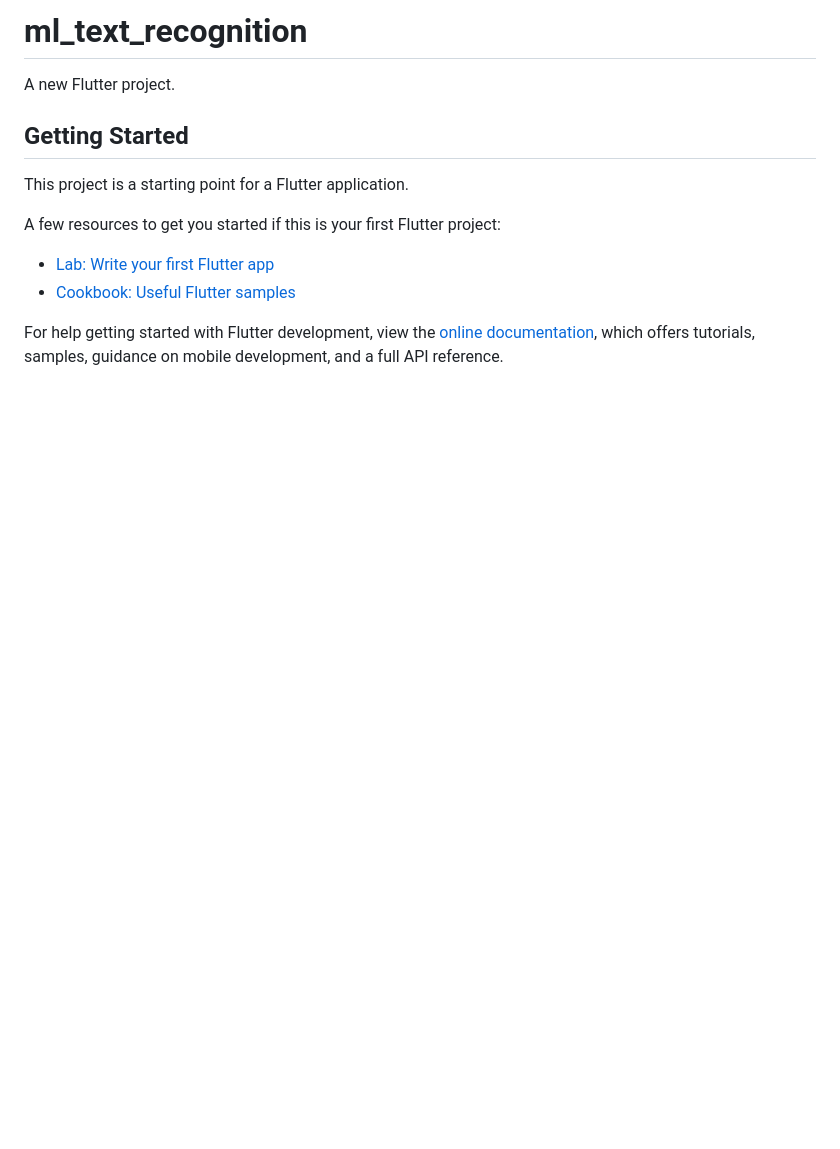
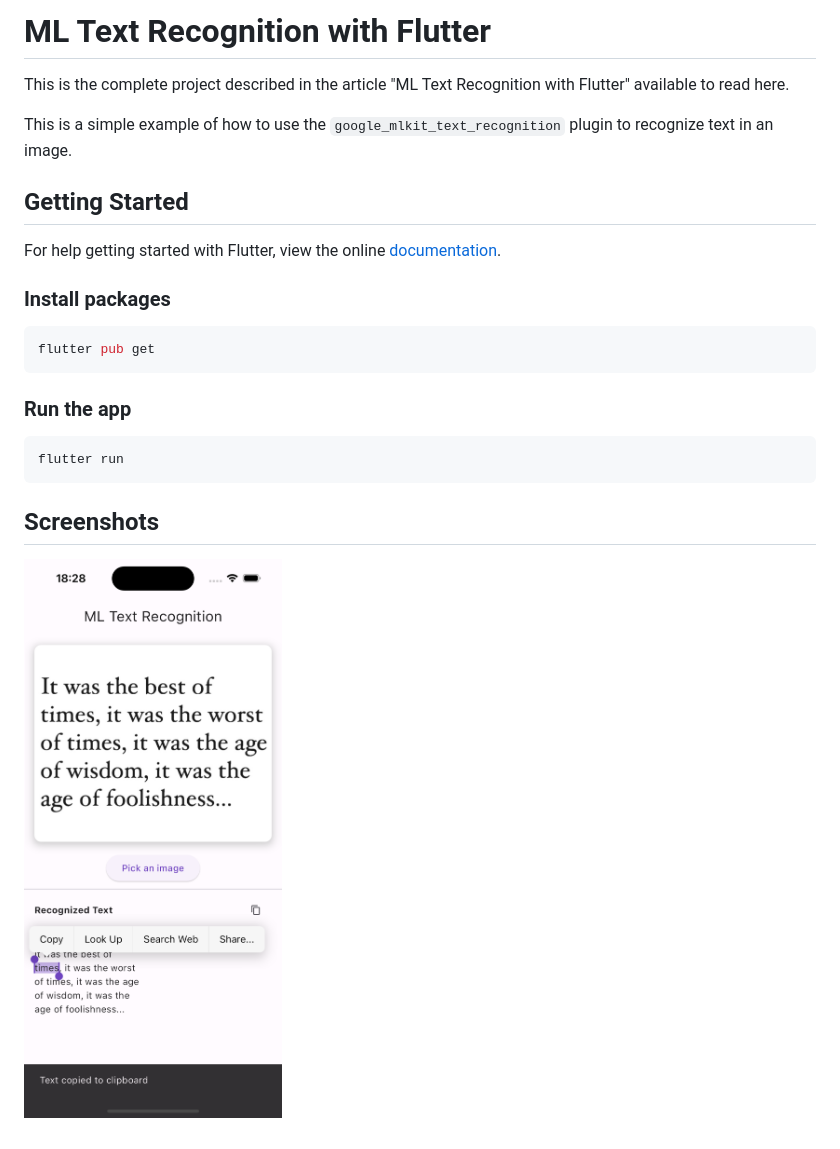
Before and after one commit to dariowskii/ml-text-recognition, a Markdown page: README.md, the part around the change. Rendered like a GitHub page; pictures changed too: assets/img/screentshot.png (added); blank space fills up the shorter version.

````diff
--- a/README.md
+++ b/README.md
@@ -1,16 +1,25 @@
-# ml_text_recognition
+# ML Text Recognition with Flutter
 
-A new Flutter project.
+This is the complete project described in the article "ML Text Recognition with Flutter" available to read here.
+
+This is a simple example of how to use the `google_mlkit_text_recognition` plugin to recognize text in an image.
 
 ## Getting Started
 
-This project is a starting point for a Flutter application.
+For help getting started with Flutter, view the online [documentation](https://flutter.io/).
 
-A few resources to get you started if this is your first Flutter project:
+### Install packages
 
-- [Lab: Write your first Flutter app](https://docs.flutter.dev/get-started/codelab)
-- [Cookbook: Useful Flutter samples](https://docs.flutter.dev/cookbook)
+```bash
+flutter pub get
+```
 
-For help getting started with Flutter development, view the
-[online documentation](https://docs.flutter.dev/), which offers tutorials,
-samples, guidance on mobile development, and a full API reference.
+### Run the app
+
+```bash
+flutter run
+```
+
+## Screenshots
+
+![Screenshot](assets/img/screentshot.png)
````
